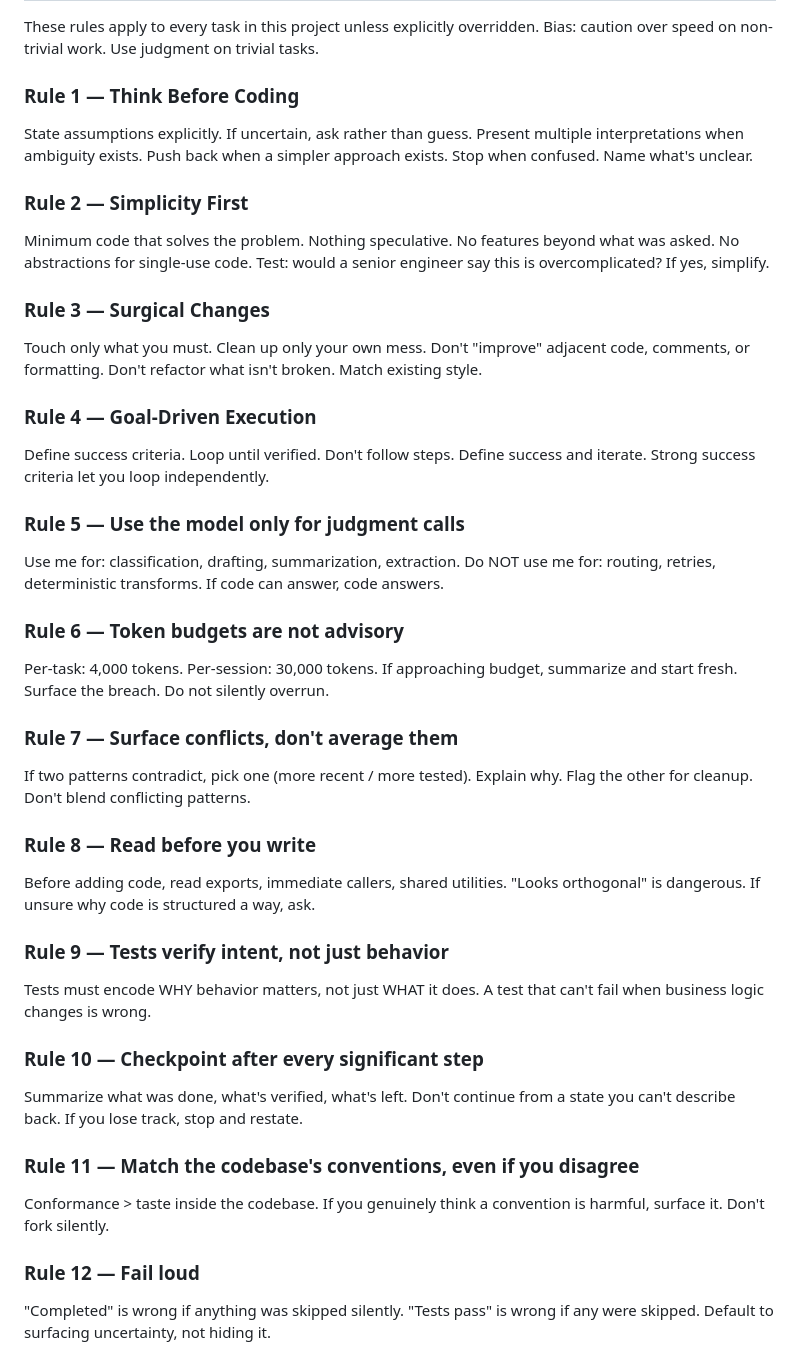
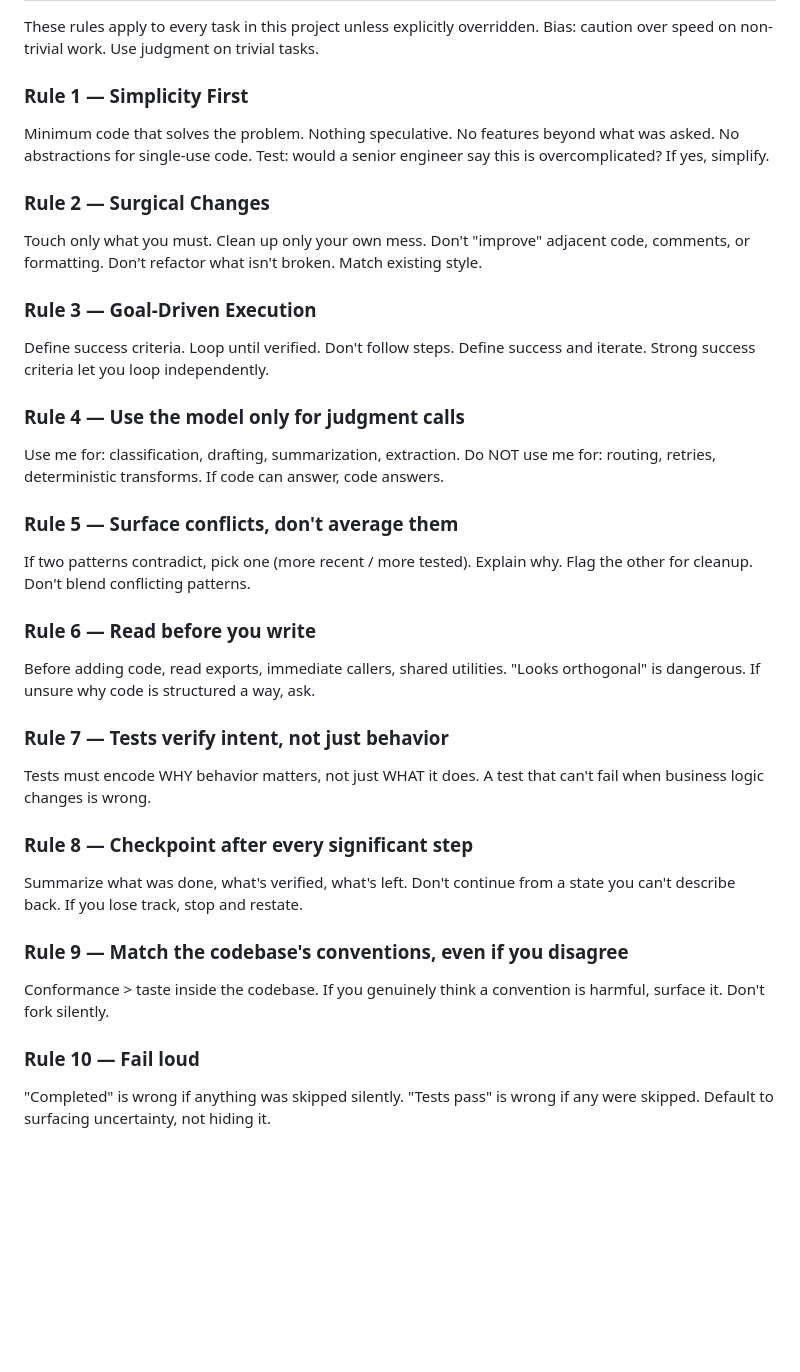
Before and after one commit to tses89214/Rise-Slime, a Markdown page: CLAUDE.md, the part around the change. GitHub-like rendering; blank space fills up the shorter version.

Commit message:
CLAUDE.md: drop rules on asking-before-guessing and token budgets
Co-Authored-By: Claude Sonnet 5.5 <noreply@anthropic.com>
Claude-Session: https://claude.ai/code/session_01WfTTNQnN7G532o3jo6Gttq

```diff
--- a/CLAUDE.md
+++ b/CLAUDE.md
@@ -97,60 +97,49 @@ M1 first version done: core sim, events, bots, collector, browser game with orig
 These rules apply to every task in this project unless explicitly overridden.
 Bias: caution over speed on non-trivial work. Use judgment on trivial tasks.
 
-### Rule 1 — Think Before Coding
-State assumptions explicitly. If uncertain, ask rather than guess.
-Present multiple interpretations when ambiguity exists.
-Push back when a simpler approach exists.
-Stop when confused. Name what's unclear.
-
-### Rule 2 — Simplicity First
+### Rule 1 — Simplicity First
 Minimum code that solves the problem. Nothing speculative.
 No features beyond what was asked. No abstractions for single-use code.
 Test: would a senior engineer say this is overcomplicated? If yes, simplify.
 
-### Rule 3 — Surgical Changes
+### Rule 2 — Surgical Changes
 Touch only what you must. Clean up only your own mess.
 Don't "improve" adjacent code, comments, or formatting.
 Don't refactor what isn't broken. Match existing style.
 
-### Rule 4 — Goal-Driven Execution
+### Rule 3 — Goal-Driven Execution
 Define success criteria. Loop until verified.
 Don't follow steps. Define success and iterate.
 Strong success criteria let you loop independently.
 
-### Rule 5 — Use the model only for judgment calls
+### Rule 4 — Use the model only for judgment calls
 Use me for: classification, drafting, summarization, extraction.
 Do NOT use me for: routing, retries, deterministic transforms.
 If code can answer, code answers.
 
-### Rule 6 — Token budgets are not advisory
-Per-task: 4,000 tokens. Per-session: 30,000 tokens.
-If approaching budget, summarize and start fresh.
-Surface the breach. Do not silently overrun.
-
-### Rule 7 — Surface conflicts, don't average them
+### Rule 5 — Surface conflicts, don't average them
 If two patterns contradict, pick one (more recent / more tested).
 Explain why. Flag the other for cleanup.
 Don't blend conflicting patterns.
 
-### Rule 8 — Read before you write
+### Rule 6 — Read before you write
 Before adding code, read exports, immediate callers, shared utilities.
 "Looks orthogonal" is dangerous. If unsure why code is structured a way, ask.
 
-### Rule 9 — Tests verify intent, not just behavior
+### Rule 7 — Tests verify intent, not just behavior
 Tests must encode WHY behavior matters, not just WHAT it does.
 A test that can't fail when business logic changes is wrong.
 
-### Rule 10 — Checkpoint after every significant step
+### Rule 8 — Checkpoint after every significant step
 Summarize what was done, what's verified, what's left.
 Don't continue from a state you can't describe back.
 If you lose track, stop and restate.
 
-### Rule 11 — Match the codebase's conventions, even if you disagree
+### Rule 9 — Match the codebase's conventions, even if you disagree
 Conformance > taste inside the codebase.
 If you genuinely think a convention is harmful, surface it. Don't fork silently.
 
-### Rule 12 — Fail loud
+### Rule 10 — Fail loud
 "Completed" is wrong if anything was skipped silently.
 "Tests pass" is wrong if any were skipped.
 Default to surfacing uncertainty, not hiding it.
```
